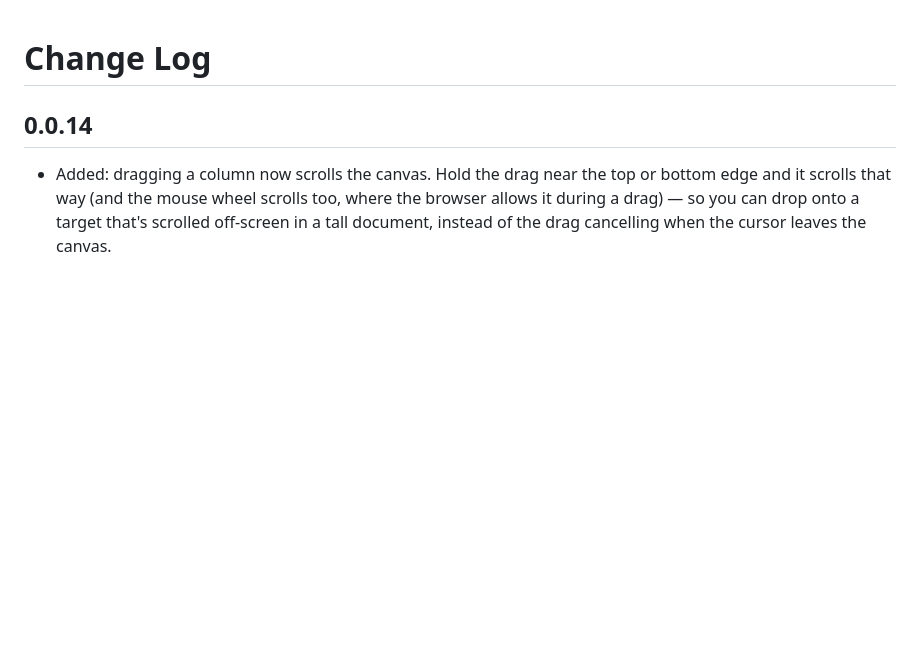
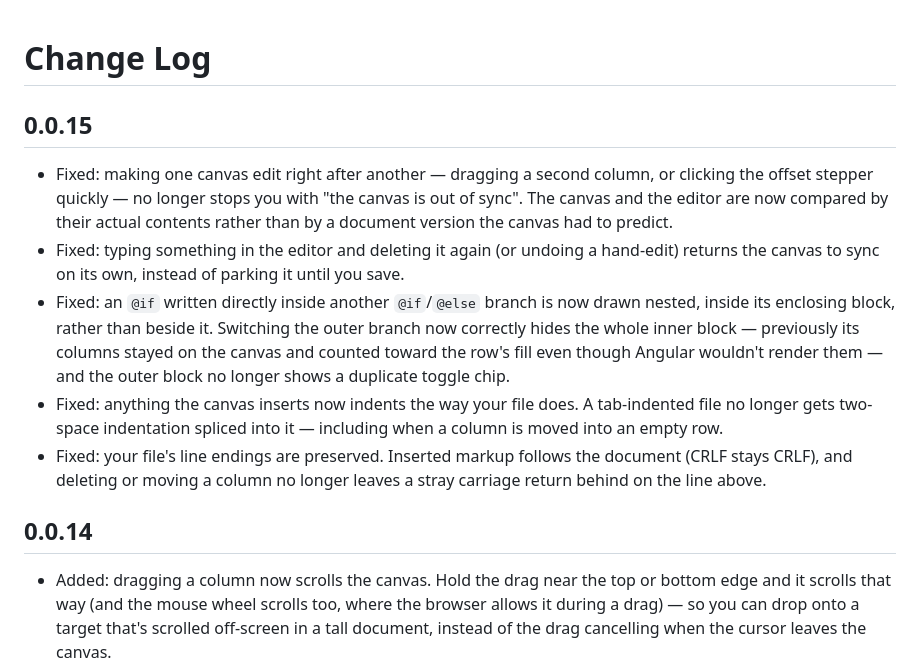
Before and after one commit to Solus/bootstrap-grid-editor, a Markdown page: packages/app-extension/CHANGELOG.md, the part around the change. Rendered like a GitHub page; blank space fills up the shorter version.

Commit message:
Add 0.0.15 changelog entry
Co-Authored-By: Claude Opus 5 <noreply@anthropic.com>
Claude-Session: https://claude.ai/code/session_01EJUQfhevpHG6buq6fYGgm5

```diff
--- a/packages/app-extension/CHANGELOG.md
+++ b/packages/app-extension/CHANGELOG.md
@@ -1,4 +1,26 @@
 # Change Log
+
+## 0.0.15
+
+- Fixed: making one canvas edit right after another — dragging a second column,
+  or clicking the offset stepper quickly — no longer stops you with "the canvas
+  is out of sync". The canvas and the editor are now compared by their actual
+  contents rather than by a document version the canvas had to predict.
+- Fixed: typing something in the editor and deleting it again (or undoing a
+  hand-edit) returns the canvas to sync on its own, instead of parking it until
+  you save.
+- Fixed: an `@if` written directly inside another `@if`/`@else` branch is now
+  drawn nested, inside its enclosing block, rather than beside it. Switching the
+  outer branch now correctly hides the whole inner block — previously its
+  columns stayed on the canvas and counted toward the row's fill even though
+  Angular wouldn't render them — and the outer block no longer shows a duplicate
+  toggle chip.
+- Fixed: anything the canvas inserts now indents the way your file does. A
+  tab-indented file no longer gets two-space indentation spliced into it —
+  including when a column is moved into an empty row.
+- Fixed: your file's line endings are preserved. Inserted markup follows the
+  document (CRLF stays CRLF), and deleting or moving a column no longer leaves a
+  stray carriage return behind on the line above.
 
 ## 0.0.14
 
```
